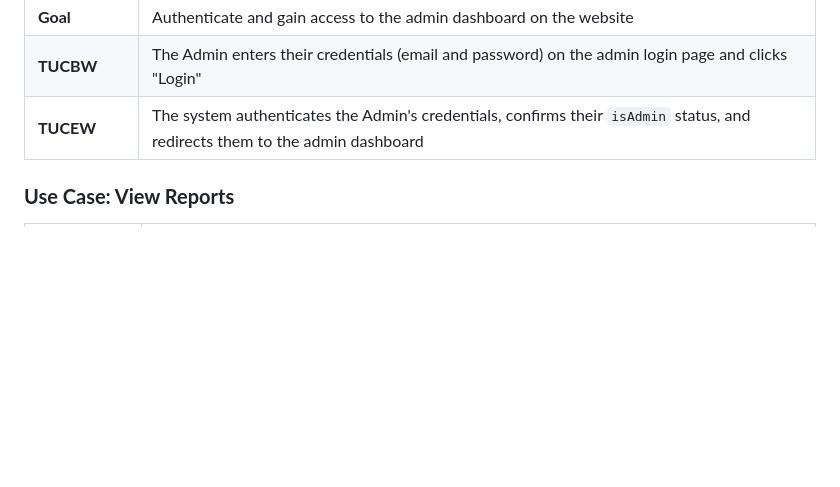
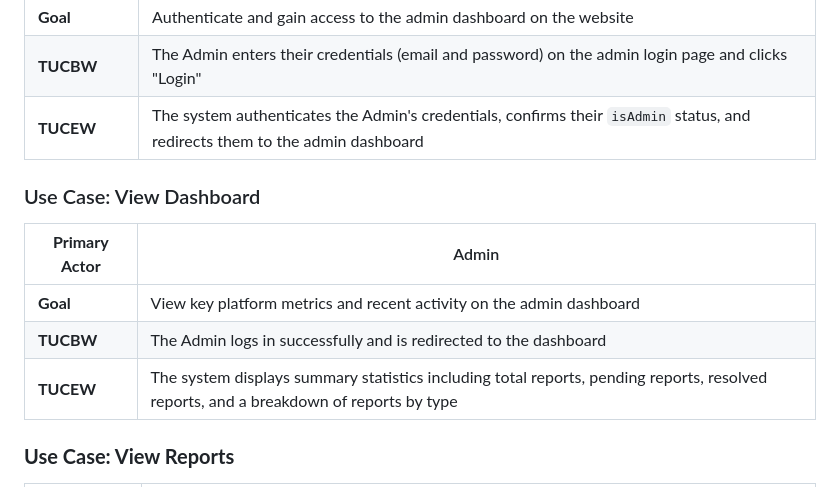
Before and after one commit to COS301-SE-2026/Supa-Neighbour, a Markdown page: documentation/Demo 3 Files/High Level Use Case V2.md, the part around the change. Drawn GitHub-style; blank space fills up the shorter version.

Commit message:
Added Admin View Dashboard use case and update version history

```diff
--- a/documentation/Demo 3 Files/High Level Use Case V2.md
+++ b/documentation/Demo 3 Files/High Level Use Case V2.md
@@ -94,6 +94,15 @@
 | **TUCBW** | The Admin enters their credentials (email and password) on the admin login page and clicks "Login" |
 | **TUCEW** | The system authenticates the Admin's credentials, confirms their `isAdmin` status, and redirects them to the admin dashboard |
 
+### Use Case: View Dashboard
+
+| **Primary Actor** | Admin |
+| --- | --- |
+| **Goal** | View key platform metrics and recent activity on the admin dashboard |
+| **TUCBW** | The Admin logs in successfully and is redirected to the dashboard |
+| **TUCEW** | The system displays summary statistics including total reports, pending reports, resolved reports, and a breakdown of reports by type |
+
+
 ### **Use Case: View Reports**
 
 | **Primary Actor** | Admin |
```
